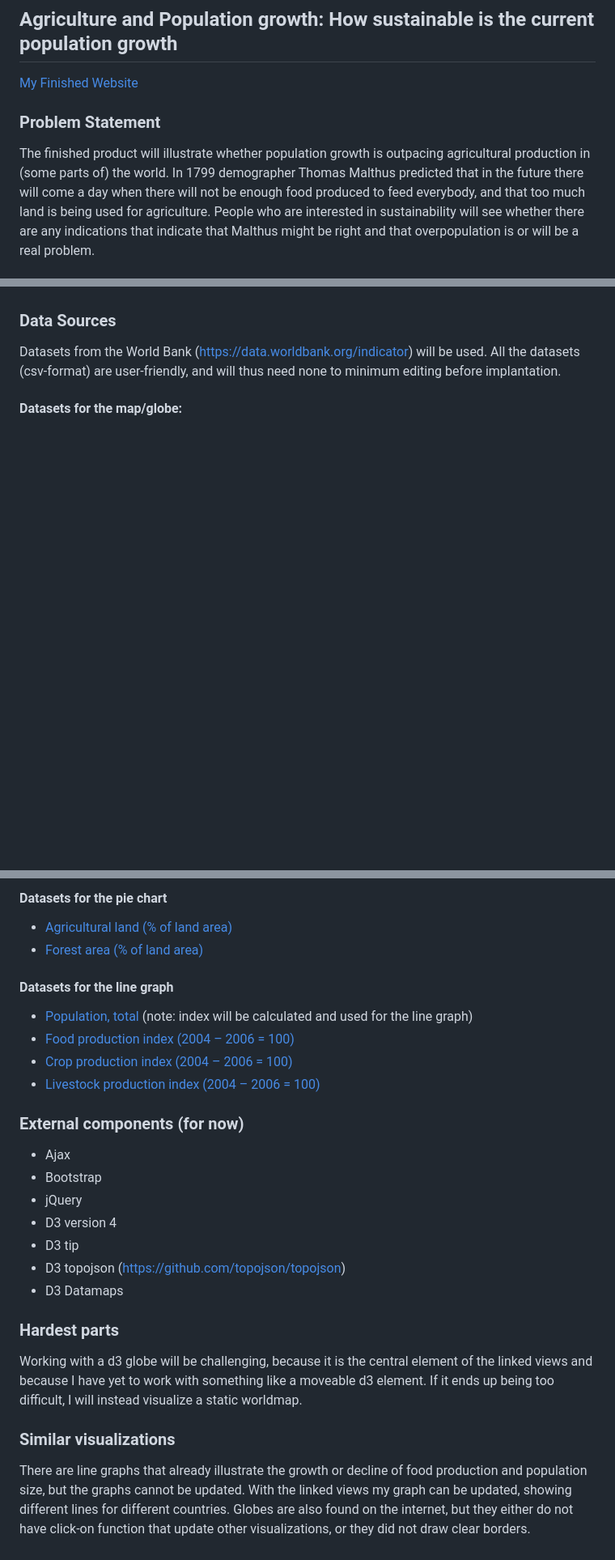
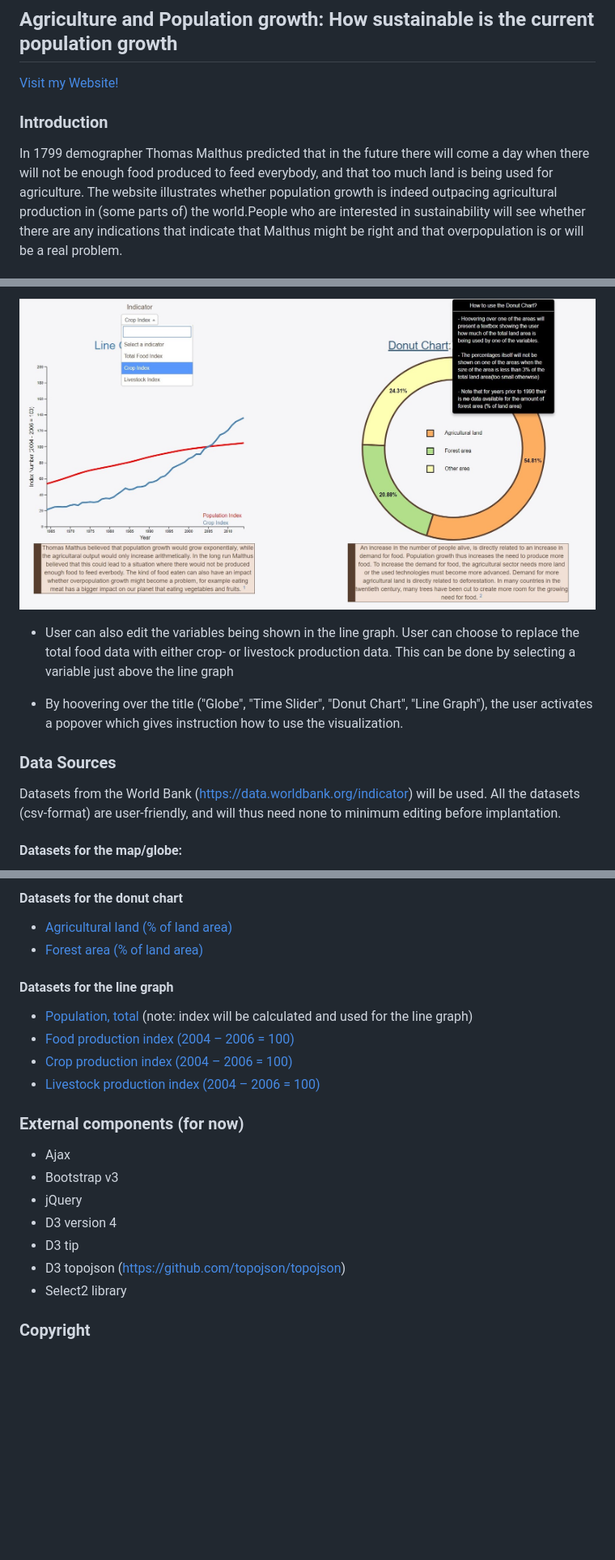
Before and after one commit to stevenuva/Eindproject-Minor-Programmeren, a Markdown page: README.md, 3 parts joined by grey strips. Shown: that part at 81% size. Rendered like a GitHub page; pictures changed too: doc/update-and-popover.jpg (added); blank space fills up the shorter version.

Commit message:
readme v0.1

```diff
--- a/README.md
+++ b/README.md
@@ -2,8 +2,8 @@
 ## *Steven Kuhnen (10305882)*
 ## **Agriculture and Population growth: How sustainable is the current population growth**
 
-[My Finished Website](https://stevenuva.github.io/project/)
+[Visit my Website!](https://stevenuva.github.io/project/)
 
-### Problem Statement
-The finished product will illustrate whether population growth is outpacing agricultural production in (some parts of) the world. In 1799 demographer Thomas Malthus predicted that in the future there will come a day when there will not be enough food produced to feed everybody, and that too much land is being used for agriculture. People who are interested in sustainability will see whether there are any indications that indicate that Malthus might be right and that overpopulation is or will be a real problem.
+### Introduction
+In 1799 demographer Thomas Malthus predicted that in the future there will come a day when there will not be enough food produced to feed everybody, and that too much land is being used for agriculture. The website illustrates whether population growth is indeed outpacing agricultural production in (some parts of) the world.People who are interested in sustainability will see whether there are any indications that indicate that Malthus might be right and that overpopulation is or will be a real problem.
 
@@ -20,3 +27,8 @@ The visualizations will compare food production and population growth with a lin
+![drawn proposal](doc/update-and-popover.jpg)
+
+- User can also edit the variables being shown in the line graph. User can choose to replace the total food data with either crop- or livestock production data. This can be done by selecting a variable just above the line graph
+
+- By hoovering over the title ("Globe", "Time Slider", "Donut Chart", "Line Graph"), the user activates a popover which gives instruction how to use the visualization.
 
 ### Data Sources
 Datasets from the World Bank (https://data.worldbank.org/indicator) will be used. All the datasets (csv-format) are user-friendly, and will thus need none to minimum editing before implantation.
@@ -27,5 +38,5 @@ Datasets from the World Bank (https://data.worldbank.org/indicator) will be used
 
-#### Datasets for the pie chart
+#### Datasets for the donut chart
 - [Agricultural land (% of land area)](https://data.worldbank.org/indicator/AG.LND.AGRI.ZS?view=chart)
 - [Forest area (% of land area)](https://data.worldbank.org/indicator/AG.LND.FRST.ZS?view=chart)
 
@@ -37,16 +48,11 @@ Datasets from the World Bank (https://data.worldbank.org/indicator) will be used
 
 ### External components (for now)
 - Ajax
-- Bootstrap
+- Bootstrap v3
 - jQuery
 - D3 version 4
 - D3 tip
 - D3 topojson (https://github.com/topojson/topojson)
-- D3 Datamaps
+- Select2 library
 
-### Hardest parts
-Working with a d3 globe will be challenging, because it is the central element of the linked views and because I have yet to work with something like a moveable d3 element. If it ends up being too difficult, I will instead visualize a static worldmap.
-
-### Similar visualizations
-There are line graphs that already illustrate the growth or decline of food production and population size, but the graphs cannot be updated. With the linked views my graph can be updated, showing different lines for different countries.
-Globes are also found on the internet, but they either do not have click-on function that update other visualizations, or they did not draw clear borders.
+### Copyright
```
Also changed, not shown: other parts of README.md (+15 -9 lines), REPORT.md (+8 -10 lines), doc/globe-initial-view.jpg (added), doc/line-graph-initial-view.jpg (added), doc/time-slider-selector-view.jpg (added).
